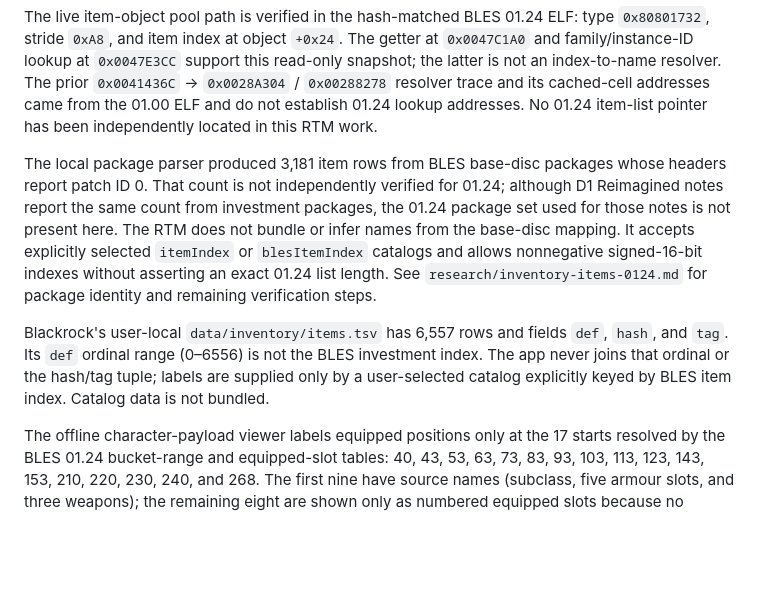
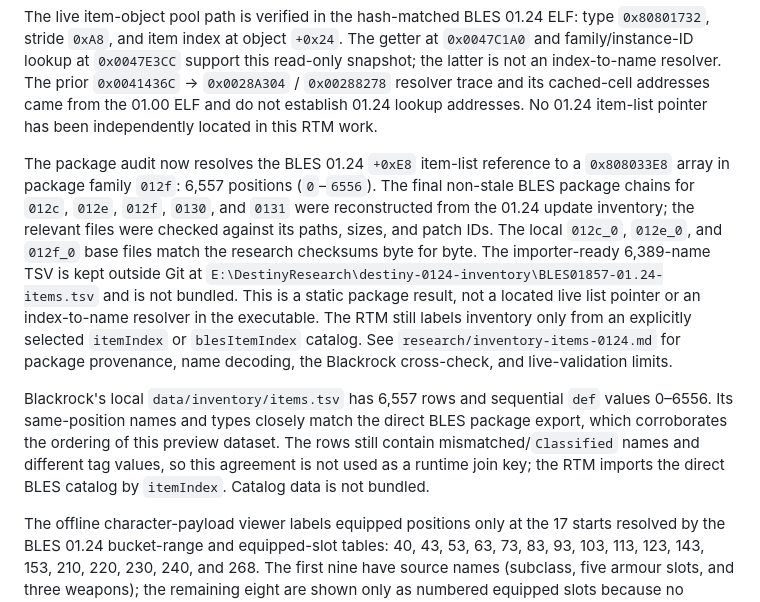
Before and after one commit to WhatWasMissing/Destiny-PS3-RTM, a Markdown page: docs/ADDRESS-AUDIT.md, the part around the change. GitHub-like rendering; blank space fills up the shorter version.

```diff
--- a/docs/ADDRESS-AUDIT.md
+++ b/docs/ADDRESS-AUDIT.md
@@ -416,21 +416,26 @@ read-only snapshot; the latter is not an index-to-name resolver. The prior
 addresses came from the 01.00 ELF and do not establish 01.24 lookup addresses.
 No 01.24 item-list pointer has been independently located in this RTM work.
 
-The local package parser produced 3,181 item rows from BLES base-disc packages
-whose headers report patch ID 0. That count is not independently verified for
-01.24; although D1 Reimagined notes report the same count from investment
-packages, the 01.24 package set used for those notes is not present here. The
-RTM does not bundle or infer names from the base-disc mapping. It accepts
-explicitly selected `itemIndex` or `blesItemIndex` catalogs and allows
-nonnegative signed-16-bit indexes without asserting an exact 01.24 list length.
-See `research/inventory-items-0124.md` for package identity and remaining
-verification steps.
+The package audit now resolves the BLES 01.24 `+0xE8` item-list reference to a
+`0x808033E8` array in package family `012f`: 6,557 positions (`0`–`6556`). The
+final non-stale BLES package chains for `012c`, `012e`, `012f`, `0130`, and
+`0131` were reconstructed from the 01.24 update inventory; the relevant files
+were checked against its paths, sizes, and patch IDs. The local `012c_0`,
+`012e_0`, and `012f_0` base files match the research checksums byte for byte.
+The importer-ready 6,389-name TSV is kept outside Git at
+`E:\DestinyResearch\destiny-0124-inventory\BLES01857-01.24-items.tsv` and is
+not bundled. This is a static package result, not a located live list pointer
+or an index-to-name resolver in the executable. The RTM still labels inventory
+only from an explicitly selected `itemIndex` or `blesItemIndex` catalog.
+See `research/inventory-items-0124.md` for package provenance, name decoding,
+the Blackrock cross-check, and live-validation limits.
 
-Blackrock's user-local `data/inventory/items.tsv` has 6,557 rows and fields
-`def`, `hash`, and `tag`. Its `def` ordinal range (0–6556) is not the BLES
-investment index. The app never joins that ordinal or the hash/tag tuple;
-labels are supplied only by a user-selected catalog explicitly keyed by BLES
-item index. Catalog data is not bundled.
+Blackrock's local `data/inventory/items.tsv` has 6,557 rows and sequential
+`def` values 0–6556. Its same-position names and types closely match the direct
+BLES package export, which corroborates the ordering of this preview dataset.
+The rows still contain mismatched/`Classified` names and different tag values,
+so this agreement is not used as a runtime join key; the RTM imports the direct
+BLES catalog by `itemIndex`. Catalog data is not bundled.
 
 The offline character-payload viewer labels equipped positions only at the
 17 starts resolved by the BLES 01.24 bucket-range and equipped-slot tables:
```
Also changed, not shown: research/inventory-items-0124.md (+63 -22 lines).
